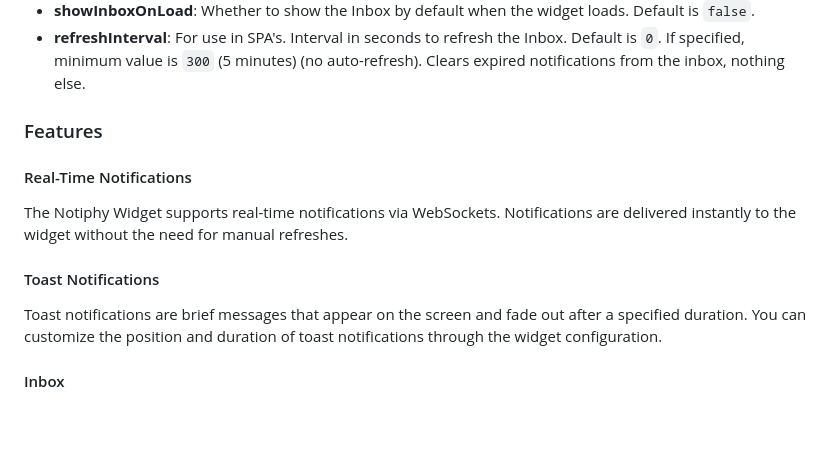
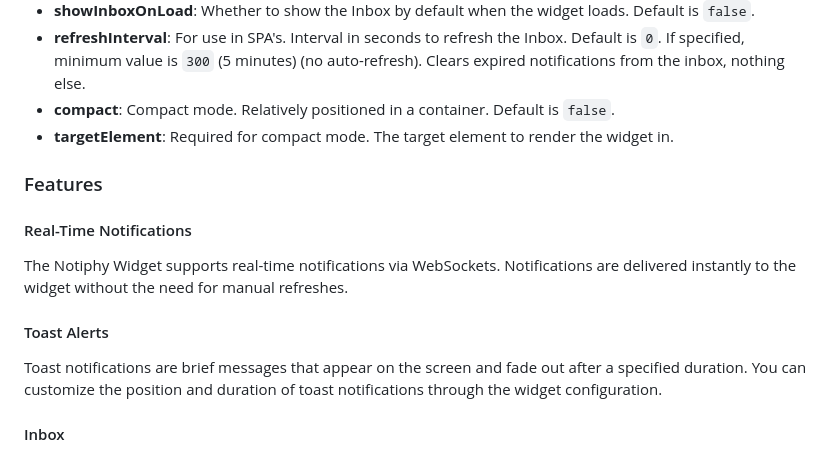
Before and after one commit to mlacoco/notiphy-widget, a Markdown page: readme.md, the part around the change printed below. Rendered like a GitHub page; blank space fills up the shorter version.

```diff
--- a/readme.md
+++ b/readme.md
@@ -103,13 +105,15 @@ The Notiphy Widget can be configured with the following options:
 - **toastDuration**: Duration in seconds for how long the toast notification is displayed. Default is `4` seconds.
 - **showInboxOnLoad**: Whether to show the Inbox by default when the widget loads. Default is `false`.
 - **refreshInterval**: For use in SPA's. Interval in seconds to refresh the Inbox. Default is `0`. If specified, minimum value is `300` (5 minutes) (no auto-refresh). Clears expired notifications from the inbox, nothing else.
+- **compact**: Compact mode. Relatively positioned in a container. Default is `false`.
+- **targetElement**: Required for compact mode. The target element to render the widget in.
 
 ### Features
 
 #### Real-Time Notifications
 The Notiphy Widget supports real-time notifications via WebSockets. Notifications are delivered instantly to the widget without the need for manual refreshes.
 
-#### Toast Notifications
+#### Toast Alerts
 Toast notifications are brief messages that appear on the screen and fade out after a specified duration. You can customize the position and duration of toast notifications through the widget configuration.
 
 #### Inbox
```
Also changed, not shown: other parts of readme.md (+28 -12 lines).
